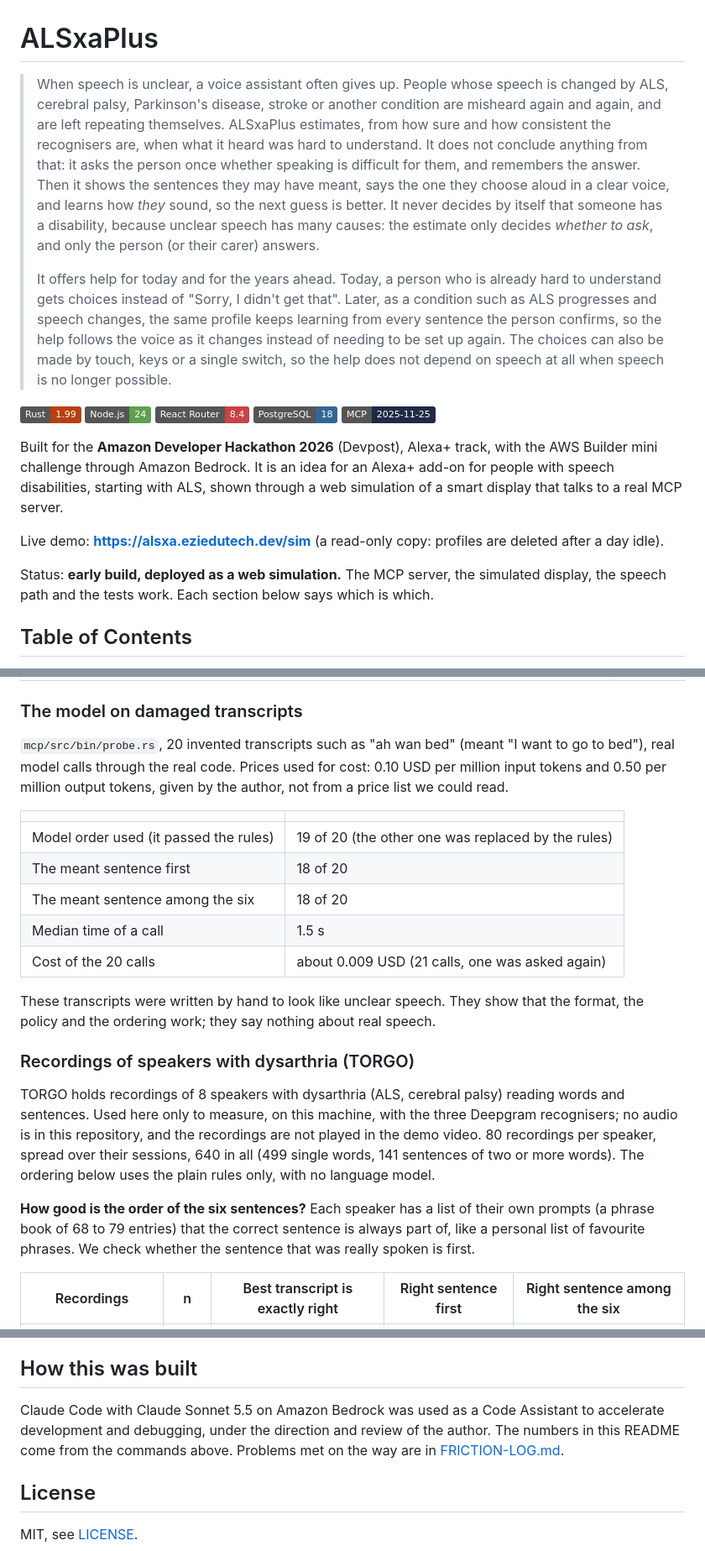
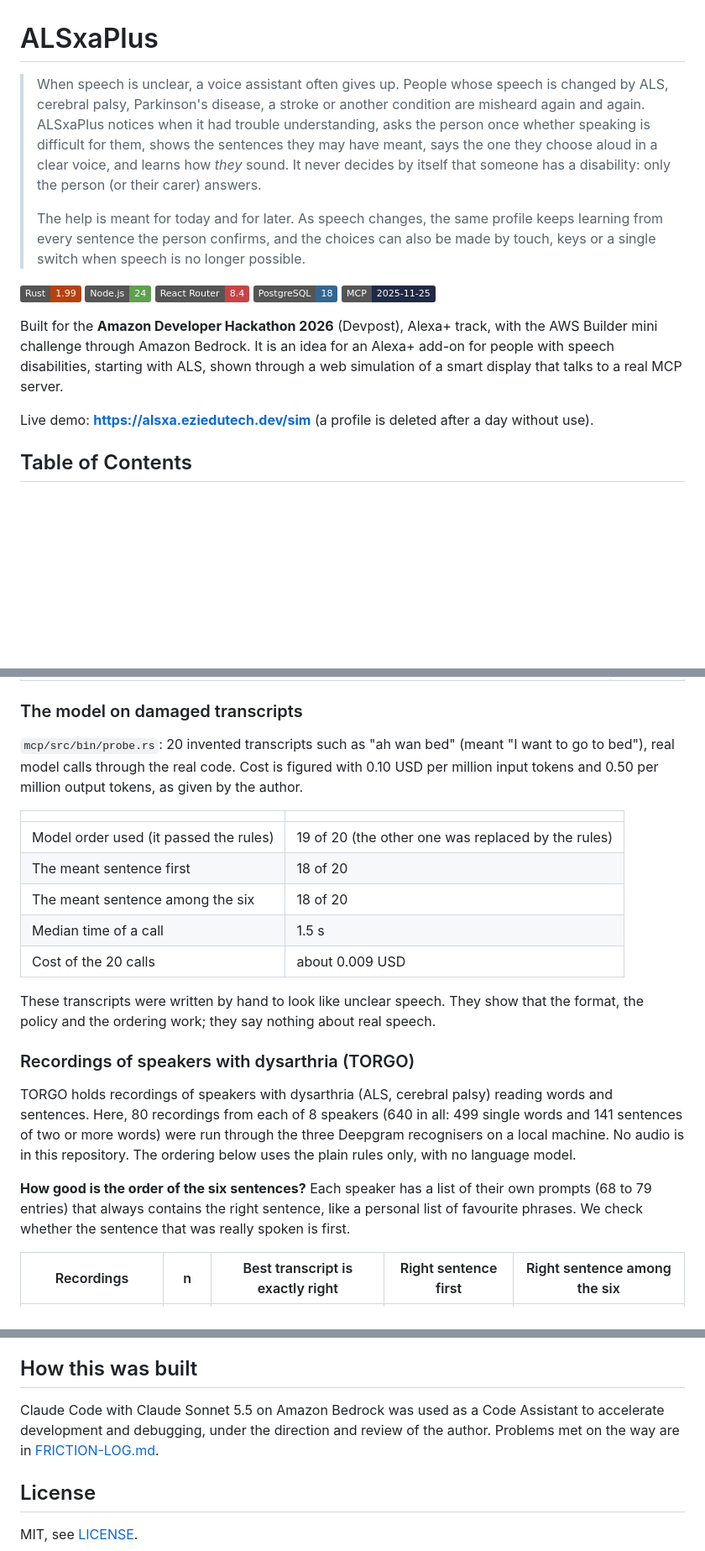
Before and after one commit to ziaac/alsxaplus, a Markdown page: README.md, 3 parts joined by grey strips. Shown at 84% size. Rendered like a GitHub page; badges without logos; blank space fills up the shorter version.

```diff
--- a/README.md
+++ b/README.md
@@ -1,8 +1,8 @@
 # ALSxaPlus
 
-> When speech is unclear, a voice assistant often gives up. People whose speech is changed by ALS, cerebral palsy, Parkinson's disease, stroke or another condition are misheard again and again, and are left repeating themselves. ALSxaPlus estimates, from how sure and how consistent the recognisers are, when what it heard was hard to understand. It does not conclude anything from that: it asks the person once whether speaking is difficult for them, and remembers the answer. Then it shows the sentences they may have meant, says the one they choose aloud in a clear voice, and learns how *they* sound, so the next guess is better. It never decides by itself that someone has a disability, because unclear speech has many causes: the estimate only decides *whether to ask*, and only the person (or their carer) answers.
+> When speech is unclear, a voice assistant often gives up. People whose speech is changed by ALS, cerebral palsy, Parkinson's disease, a stroke or another condition are misheard again and again. ALSxaPlus notices when it had trouble understanding, asks the person once whether speaking is difficult for them, shows the sentences they may have meant, says the one they choose aloud in a clear voice, and learns how *they* sound. It never decides by itself that someone has a disability: only the person (or their carer) answers.
 >
-> It offers help for today and for the years ahead. Today, a person who is already hard to understand gets choices instead of "Sorry, I didn't get that". Later, as a condition such as ALS progresses and speech changes, the same profile keeps learning from every sentence the person confirms, so the help follows the voice as it changes instead of needing to be set up again. The choices can also be made by touch, keys or a single switch, so the help does not depend on speech at all when speech is no longer possible.
+> The help is meant for today and for later. As speech changes, the same profile keeps learning from every sentence the person confirms, and the choices can also be made by touch, keys or a single switch when speech is no longer possible.
 
 ![Rust 1.99](https://img.shields.io/badge/Rust-1.99-B7410E)
 ![Node.js 24](https://img.shields.io/badge/Node.js-24-5FA04E)
@@ -12,9 +12,7 @@
 
 Built for the **Amazon Developer Hackathon 2026** (Devpost), Alexa+ track, with the AWS Builder mini challenge through Amazon Bedrock. It is an idea for an Alexa+ add-on for people with speech disabilities, starting with ALS, shown through a web simulation of a smart display that talks to a real MCP server.
 
-Live demo: **https://alsxa.eziedutech.dev/sim** (a read-only copy: profiles are deleted after a day idle).
-
-Status: **early build, deployed as a web simulation.** The MCP server, the simulated display, the speech path and the tests work. Each section below says which is which.
+Live demo: **https://alsxa.eziedutech.dev/sim** (a profile is deleted after a day without use).
 
 ## Table of Contents
 
@@ -131,7 +127,7 @@ Measured, not claimed. Everything below is reproducible with the commands above.
 
 ### The model on damaged transcripts
 
-`mcp/src/bin/probe.rs`, 20 invented transcripts such as "ah wan bed" (meant "I want to go to bed"), real model calls through the real code. Prices used for cost: 0.10 USD per million input tokens and 0.50 per million output tokens, given by the author, not from a price list we could read.
+`mcp/src/bin/probe.rs`: 20 invented transcripts such as "ah wan bed" (meant "I want to go to bed"), real model calls through the real code. Cost is figured with 0.10 USD per million input tokens and 0.50 per million output tokens, as given by the author.
 
 | | |
 |---|---|
@@ -139,15 +135,15 @@ Measured, not claimed. Everything below is reproducible with the commands above.
 | The meant sentence first | 18 of 20 |
 | The meant sentence among the six | 18 of 20 |
 | Median time of a call | 1.5 s |
-| Cost of the 20 calls | about 0.009 USD (21 calls, one was asked again) |
+| Cost of the 20 calls | about 0.009 USD |
 
 These transcripts were written by hand to look like unclear speech. They show that the format, the policy and the ordering work; they say nothing about real speech.
 
 ### Recordings of speakers with dysarthria (TORGO)
 
-TORGO holds recordings of 8 speakers with dysarthria (ALS, cerebral palsy) reading words and sentences. Used here only to measure, on this machine, with the three Deepgram recognisers; no audio is in this repository, and the recordings are not played in the demo video. 80 recordings per speaker, spread over their sessions, 640 in all (499 single words, 141 sentences of two or more words). The ordering below uses the plain rules only, with no language model.
+TORGO holds recordings of speakers with dysarthria (ALS, cerebral palsy) reading words and sentences. Here, 80 recordings from each of 8 speakers (640 in all: 499 single words and 141 sentences of two or more words) were run through the three Deepgram recognisers on a local machine. No audio is in this repository. The ordering below uses the plain rules only, with no language model.
 
-**How good is the order of the six sentences?** Each speaker has a list of their own prompts (a phrase book of 68 to 79 entries) that the correct sentence is always part of, like a personal list of favourite phrases. We check whether the sentence that was really spoken is first.
+**How good is the order of the six sentences?** Each speaker has a list of their own prompts (68 to 79 entries) that always contains the right sentence, like a personal list of favourite phrases. We check whether the sentence that was really spoken is first.
 
 | Recordings | n | Best transcript is exactly right | Right sentence first | Right sentence among the six |
 |---|---|---|---|---|
@@ -186,7 +182,7 @@ The estimate does tell the groups apart: about twice as many recordings from spe
 
 ## How this was built
 
-Claude Code with Claude Sonnet 5.5 on Amazon Bedrock was used as a Code Assistant to accelerate development and debugging, under the direction and review of the author. The numbers in this README come from the commands above. Problems met on the way are in [FRICTION-LOG.md](FRICTION-LOG.md).
+Claude Code with Claude Sonnet 5.5 on Amazon Bedrock was used as a Code Assistant to accelerate development and debugging, under the direction and review of the author. Problems met on the way are in [FRICTION-LOG.md](FRICTION-LOG.md).
 
 ## License
 
```
Also changed, not shown: other parts of README.md (+14 -16 lines).
